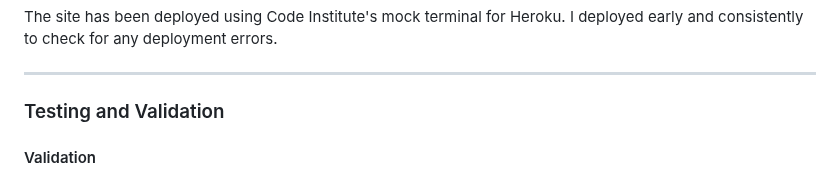
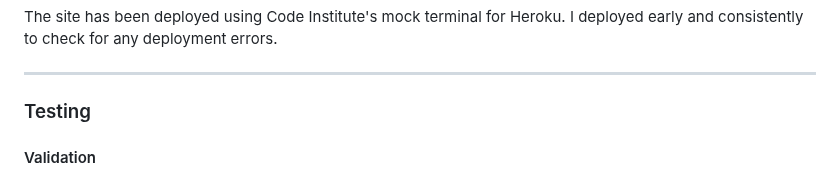
Before and after one commit to emilywade/fifth-taste, a Markdown page: README.md, the part around the change. GitHub-like rendering.

```diff
--- a/README.md
+++ b/README.md
@@ -114,7 +114,7 @@ The site has been deployed using Code Institute's mock terminal for Heroku. I de
 
 <hr>
 
-### Testing and Validation
+### Testing
 #### Validation
 - Bootstrap's built-in form validation for client-side validation
 - Django's clean() method for server-side validation to ensure that the data entered by users is both accurate and secure before being saved to the database.
```
